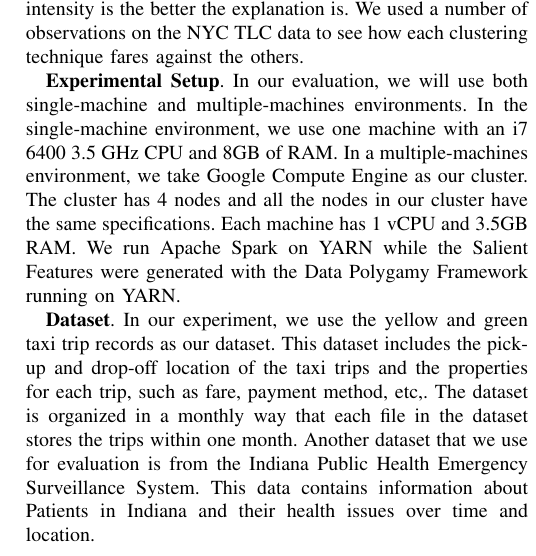
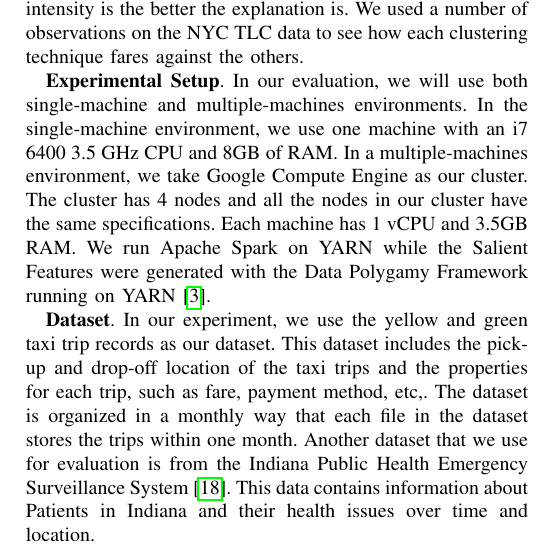
Before and after one commit to YuhanSun/2019_ICDE_Spatial_Explanation, a LaTeX paper (main.tex, which reads experiment.tex): part of one column of page 5 of 9, cut so that both start at the same text. Compiled offline with pdfLaTeX; a missing font is replaced by an installed copy or a similar font; a LaTeX package or settings file that is missing is left out.

Commit message:
Updates from Overleaf

```diff
--- a/experiment.tex
+++ b/experiment.tex
@@ -17,13 +17,13 @@ In the single-machine environment, we use one machine with an i7 6400 3.5 GHz CP
 In a multiple-machines environment, we take Google Compute Engine as our cluster.
 The cluster has 4 nodes and all the nodes in our cluster have the same specifications.
 Each machine has 1 vCPU and 3.5GB RAM.
-We run Apache Spark on YARN while the Salient Features were generated with the Data Polygamy Framework running on YARN.
+We run Apache Spark on YARN while the Salient Features were generated with the Data Polygamy Framework running on YARN \cite{chirigati2016data}.
 
 {\bf Dataset}.
 In our experiment, we use the yellow and green taxi trip records as our dataset.
 This dataset includes the pick-up and drop-off location of the taxi trips and the properties for each trip, such as fare, payment method, etc,. The dataset is organized in a monthly way that each file in the dataset stores the trips within one month.
 %The dataset used for this experiment was the NYC TLC data for January 2016. This data contains ~10 million trips.
-Another dataset that we use for evaluation is from the Indiana Public Health Emergency Surveillance System. This data contains information about Patients in Indiana and their health issues over time and location.
+Another dataset that we use for evaluation is from the Indiana Public Health Emergency Surveillance System \cite{maciejewski2009generating}. This data contains information about Patients in Indiana and their health issues over time and location.
 
 %\textbf{Experimental Setup}. We performed the evaluation on the first 5 months of data from the NYC yellow cab dataset from 2016. The data spanned ~ 50 million trips. The $k$ for our evaluation was $5$. This value was chosen after a series of experiments. We wanted the size of each partition to be large enough to support our generalization assumption. If the solution space for evaluation is small, it leads to inconsistent results. Each month represented a partition for k-folds evaluation. According to our analysis, we found that the approach works very well with low values of alpha. Fig.~\ref{fig:kfolds} shows some of the results of our evaluation for a number of observations. The lower the value of the relative distance, the better the results.
 
```
Also changed, not shown: algorithm.tex (+1 -1 lines).
